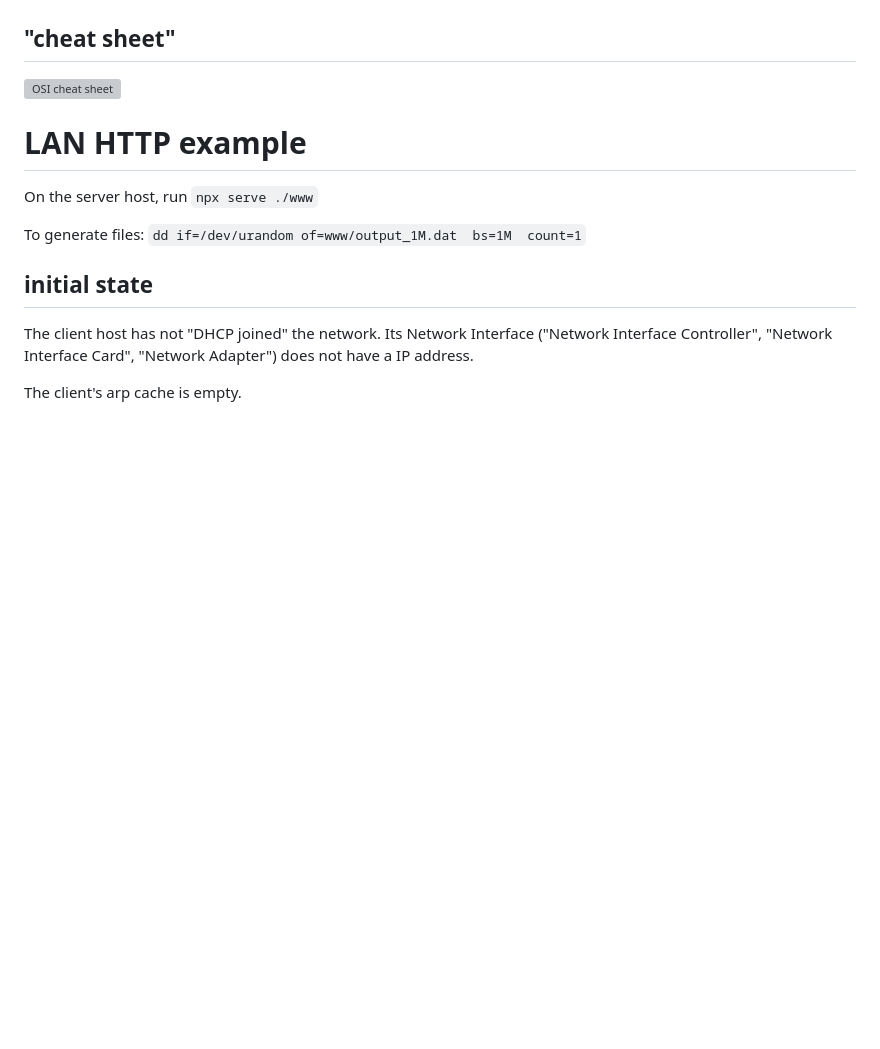
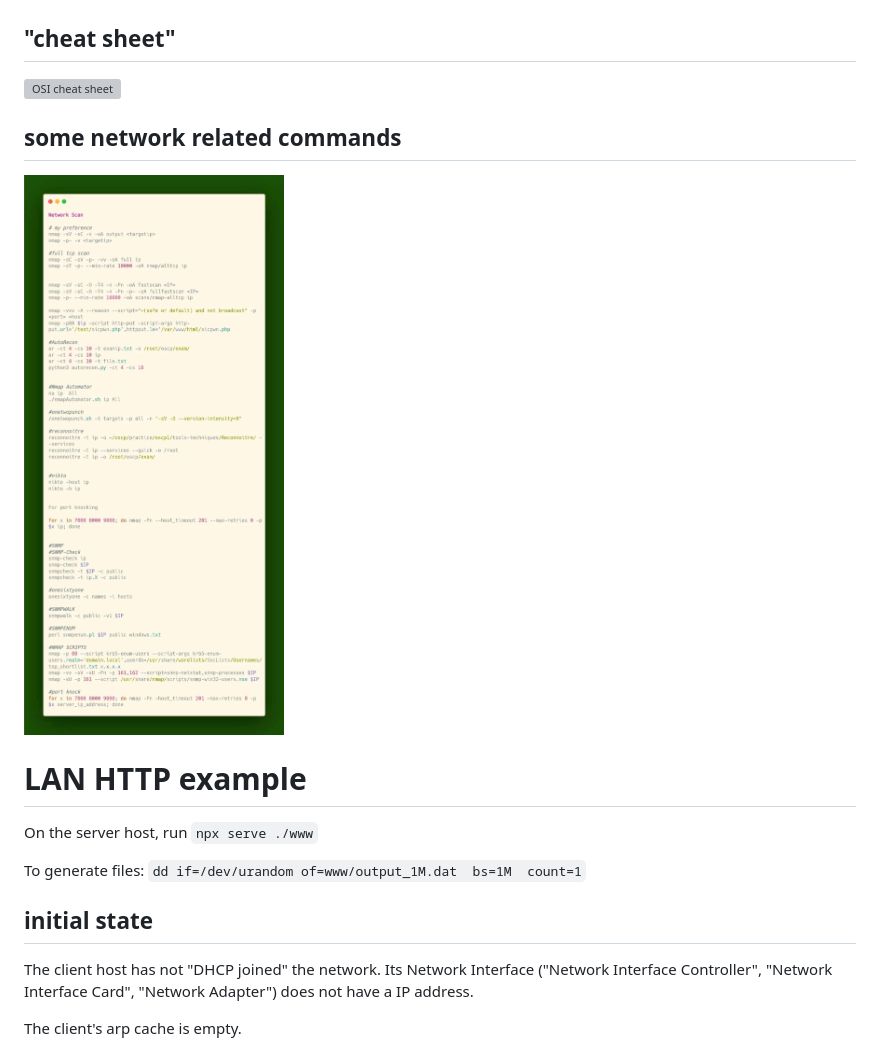
Before and after one commit to avergnaud/CEH-notes, a Markdown page: README.md, the part around the change. Drawn GitHub-style; pictures changed too: doc/network_commands.jpg (added); blank space fills up the shorter version; grey boxes are pictures that could not be loaded.

Commit message:
network docs

```diff
--- a/README.md
+++ b/README.md
@@ -726,6 +726,10 @@ For a specific interface:
 
 ![OSI cheat sheet](./doc/OSI-cheat-sheet.jpg)
 
+## some network related commands
+
+![network commands](./doc/network_commands.jpg?raw=true)
+
 # LAN HTTP example
 
 On the server host, run `npx serve ./www`
```
